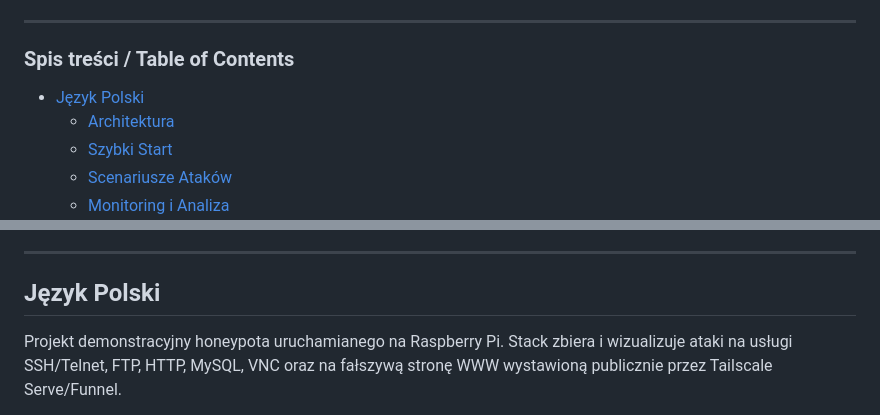
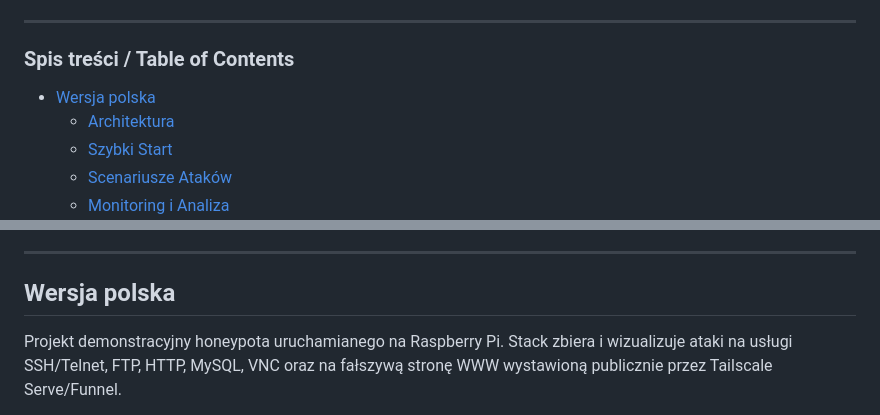
Before and after one commit to Niutaq/Honeypot, a Markdown page: README.md, 2 parts joined by grey strips. GitHub-like rendering.

Commit message:
Rename Polish language section header in README

```diff
--- a/README.md
+++ b/README.md
@@ -8,7 +8,7 @@
 
 ### Spis treści / Table of Contents
 
-*   [Język Polski](#język-polski)
+*   [Wersja polska](#wersja-polska)
     *   [Architektura](#architektura)
     *   [Szybki Start](#szybki-start)
     *   [Scenariusze Ataków](#scenariusze-ataków)
@@ -24,7 +24,7 @@
 
 ---
 
-## Język Polski
+## Wersja polska
 
 
 Projekt demonstracyjny honeypota uruchamianego na Raspberry Pi. Stack zbiera i wizualizuje ataki na usługi SSH/Telnet, FTP, HTTP, MySQL, VNC oraz na fałszywą stronę WWW wystawioną publicznie przez Tailscale Serve/Funnel.
```
